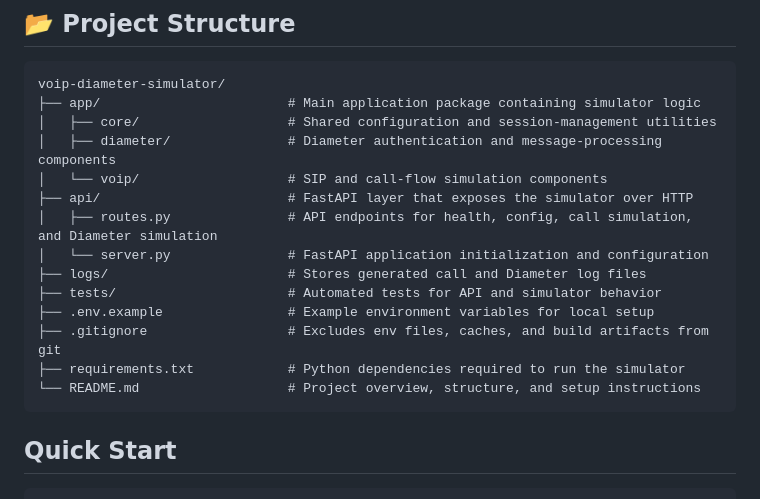
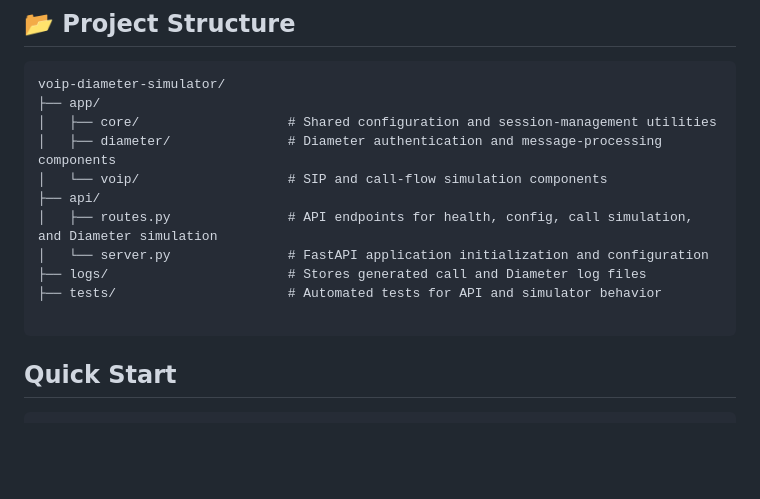
Before and after one commit to sachnaror/voip-diameter-simulator, a Markdown page: README.md, the part around the change. Drawn GitHub-style; blank space fills up the shorter version.

````diff
--- a/README.md
+++ b/README.md
@@ -56,19 +56,16 @@ docker run -p 8000:8000 schnarordocker/voip-diameter-simulator
 
 ```
 voip-diameter-simulator/
-├── app/                        # Main application package containing simulator logic
+├── app/
 │   ├── core/                   # Shared configuration and session-management utilities
 │   ├── diameter/               # Diameter authentication and message-processing components
 │   └── voip/                   # SIP and call-flow simulation components
-├── api/                        # FastAPI layer that exposes the simulator over HTTP
+├── api/
 │   ├── routes.py               # API endpoints for health, config, call simulation, and Diameter simulation
 │   └── server.py               # FastAPI application initialization and configuration
 ├── logs/                       # Stores generated call and Diameter log files
 ├── tests/                      # Automated tests for API and simulator behavior
-├── .env.example                # Example environment variables for local setup
-├── .gitignore                  # Excludes env files, caches, and build artifacts from git
-├── requirements.txt            # Python dependencies required to run the simulator
-└── README.md                   # Project overview, structure, and setup instructions
+
 ```
 
 ## Quick Start
````
